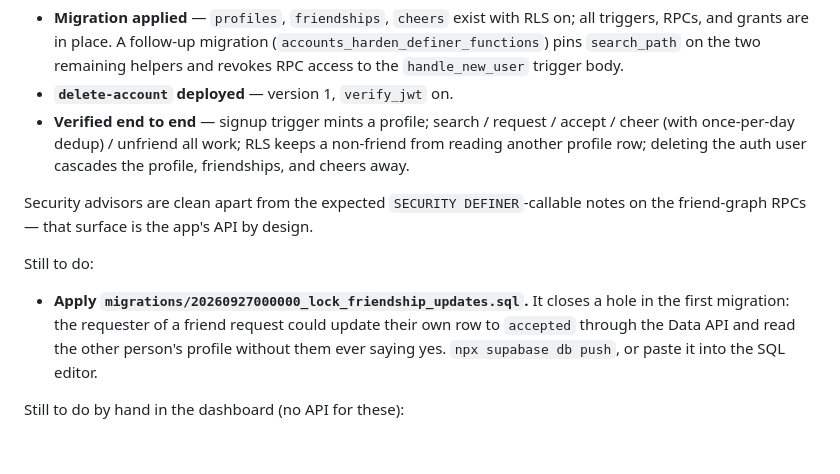
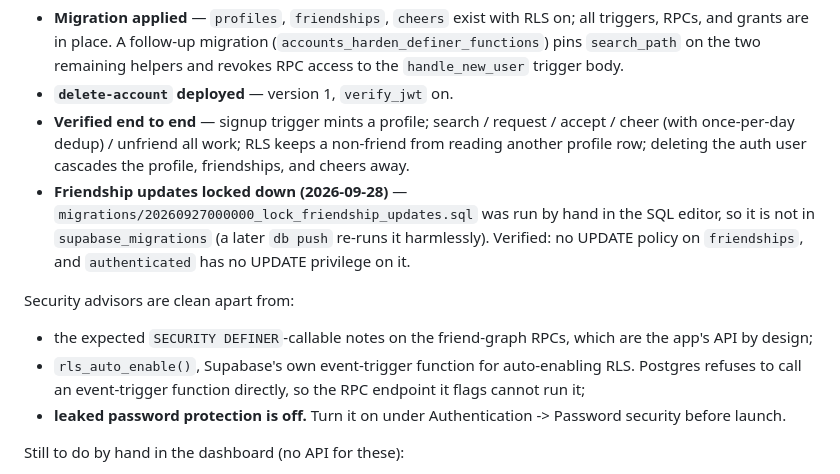
Before and after one commit to xdeng3-collab/capwords, a Markdown page: supabase/README.md, the part around one of its changes. Rendered like a GitHub page; blank space fills up the shorter version.

Commit message:
Record the friendship lockdown as applied, and what the advisors still say
The migration was run by hand in the SQL editor on 2026-09-28 and verified:
no UPDATE policy on friendships, no UPDATE privilege for authenticated. The
status section now says so instead of listing it as still to do, and notes
the remaining advisor findings - including leaked password protection being
off, which is a dashboard switch to flip before launch.

Co-Authored-By: Claude Opus 5.5 <noreply@anthropic.com>
Claude-Session: https://claude.ai/code/session_018VbbjmAU2KBSWHXstu3Y6W

```diff
--- a/supabase/README.md
+++ b/supabase/README.md
@@ -24,17 +24,20 @@ Against project `bxwifjkinhtxxcelasqe`, already done via the Supabase MCP server
   accept / cheer (with once-per-day dedup) / unfriend all work; RLS keeps a
   non-friend from reading another profile row; deleting the auth user cascades
   the profile, friendships, and cheers away.
+- **Friendship updates locked down (2026-09-28)** —
+  `migrations/20260927000000_lock_friendship_updates.sql` was run by hand in
+  the SQL editor, so it is not in `supabase_migrations` (a later `db push`
+  re-runs it harmlessly). Verified: no UPDATE policy on `friendships`, and
+  `authenticated` has no UPDATE privilege on it.
 
-Security advisors are clean apart from the expected `SECURITY DEFINER`-callable
-notes on the friend-graph RPCs — that surface is the app's API by design.
-
-Still to do:
-
-- **Apply `migrations/20260927000000_lock_friendship_updates.sql`.** It closes
-  a hole in the first migration: the requester of a friend request could
-  update their own row to `accepted` through the Data API and read the other
-  person's profile without them ever saying yes. `npx supabase db push`, or
-  paste it into the SQL editor.
+Security advisors are clean apart from:
+- the expected `SECURITY DEFINER`-callable notes on the friend-graph RPCs, which
+  are the app's API by design;
+- `rls_auto_enable()`, Supabase's own event-trigger function for auto-enabling
+  RLS. Postgres refuses to call an event-trigger function directly, so the RPC
+  endpoint it flags cannot run it;
+- **leaked password protection is off.** Turn it on under Authentication ->
+  Password security before launch.
 
 Still to do by hand in the dashboard (no API for these):
 
```
Also changed, not shown: other parts of supabase/README.md (+1 -1 lines).
